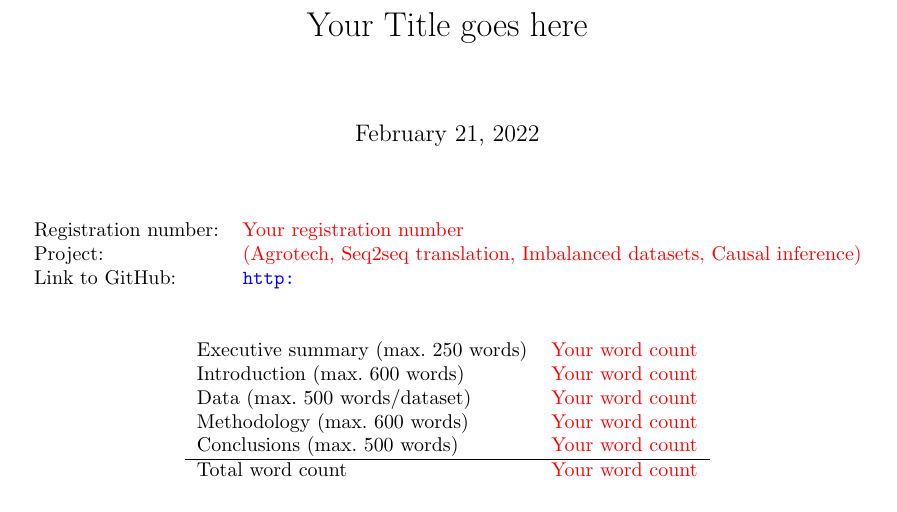
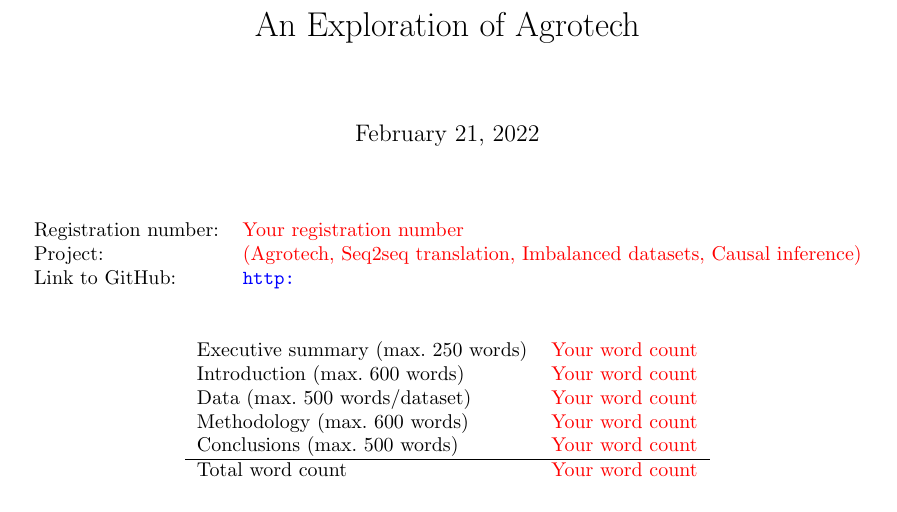
Before and after one commit to rigovm101/CE888_DataScience, a LaTeX problem sheet (Project/Assignment 1/main.tex): part of page 1 of 3, cut at the place of the change. Compiled offline with pdfLaTeX.

```diff
--- a/Project/Assignment 1/main.tex
+++ b/Project/Assignment 1/main.tex
@@ -11,7 +11,7 @@
 \usepackage[colorlinks=true, allcolors=blue]{hyperref}
 
 
-\title{Your Title goes here}
+\title{An Exploration of Agrotech}
 
 \begin{document}
 \maketitle
```
Also changed, not shown: Project/Assignment 1/main.pdf (added), 1 other file.
